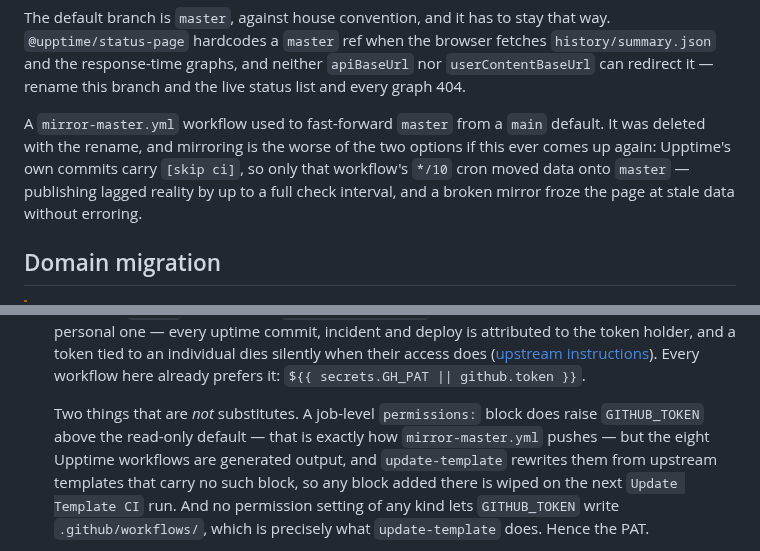
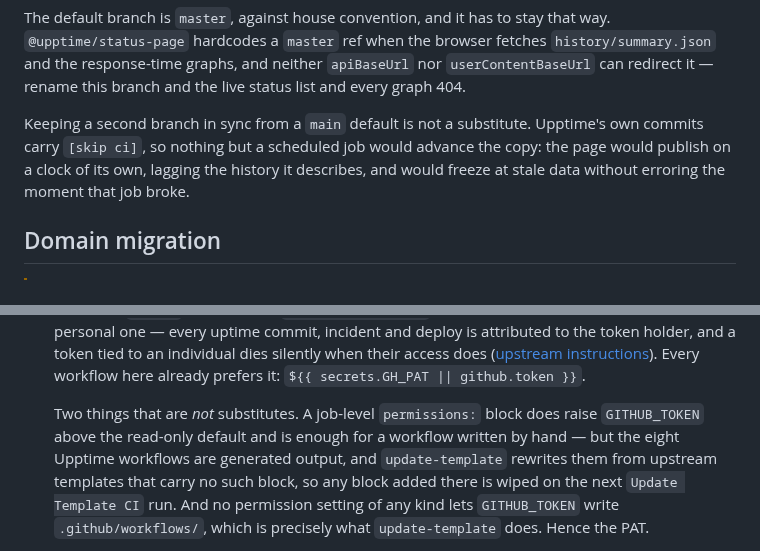
Before and after one commit to NaraBenefits/status-page, a Markdown page: README.md, 2 parts joined by grey strips. Drawn GitHub-style.

Commit message:
docs: drop references to the deleted mirror workflow
Both surviving mentions described a file this branch removes. The reasoning
each carried is worth keeping, so it stays stated in its own terms rather than
as a footnote about a workflow no longer in the tree.

Co-Authored-By: Claude Opus 5 <noreply@anthropic.com>
Claude-Session: https://claude.ai/code/session_01Laew6pChwZ8aXhSq5axMWH

```diff
--- a/README.md
+++ b/README.md
@@ -68,11 +68,10 @@ The default branch is `master`, against house convention, and it has to stay tha
 the response-time graphs, and neither `apiBaseUrl` nor `userContentBaseUrl` can redirect it — rename
 this branch and the live status list and every graph 404.
 
-A `mirror-master.yml` workflow used to fast-forward `master` from a `main` default. It was deleted
-with the rename, and mirroring is the worse of the two options if this ever comes up again: Upptime's
-own commits carry `[skip ci]`, so only that workflow's `*/10` cron moved data onto `master` —
-publishing lagged reality by up to a full check interval, and a broken mirror froze the page at stale
-data without erroring.
+Keeping a second branch in sync from a `main` default is not a substitute. Upptime's own commits
+carry `[skip ci]`, so nothing but a scheduled job would advance the copy: the page would publish on a
+clock of its own, lagging the history it describes, and would freeze at stale data without erroring
+the moment that job broke.
 
 ## Domain migration
 
@@ -161,7 +160,7 @@ Standing this repository up from scratch needs three things outside of it:
    Every workflow here already prefers it: `${{ secrets.GH_PAT || github.token }}`.
 
    Two things that are _not_ substitutes. A job-level `permissions:` block does raise
-   `GITHUB_TOKEN` above the read-only default — that is exactly how `mirror-master.yml` pushes — but
+   `GITHUB_TOKEN` above the read-only default and is enough for a workflow written by hand — but
    the eight Upptime workflows are generated output, and `update-template` rewrites them from
    upstream templates that carry no such block, so any block added there is wiped on the next
    `Update Template CI` run. And no permission setting of any kind lets `GITHUB_TOKEN` write
```
